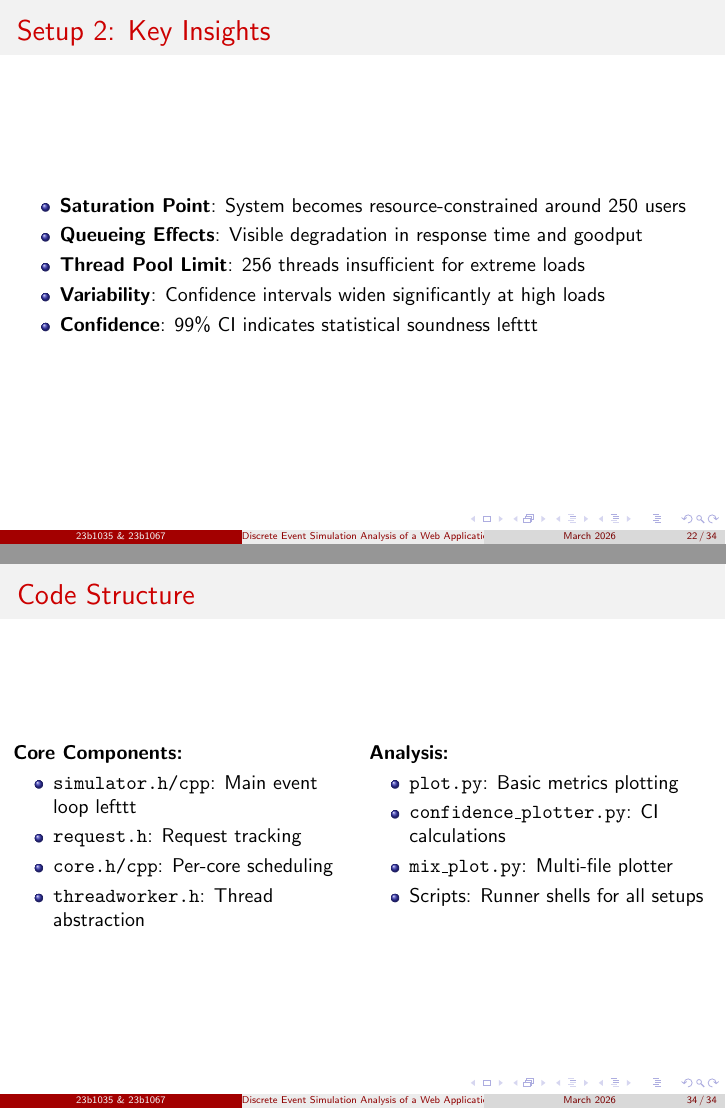
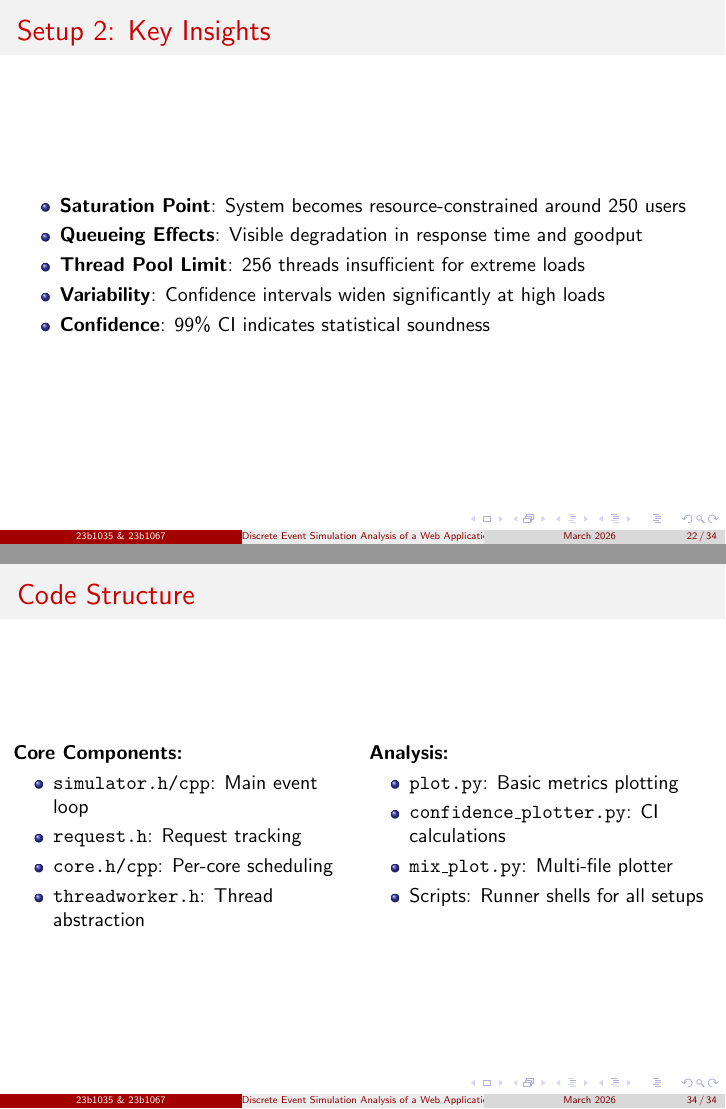
Before and after one commit to SameerPatil20/CS681-just_better, LaTeX slides (A-2/main.tex): pages 22 and 34 of 34, joined at a grey line. Compiled offline with pdfLaTeX.

Commit message:
final final

```diff
--- a/A-2/main.tex
+++ b/A-2/main.tex
@@ -465,7 +465,7 @@
         \item \textbf{Queueing Effects}: Visible degradation in response time and goodput
         \item \textbf{Thread Pool Limit}: 256 threads insufficient for extreme loads
         \item \textbf{Variability}: Confidence intervals widen significantly at high loads
-        \item \textbf{Confidence}: 99\% CI indicates statistical soundness lefttt
+        \item \textbf{Confidence}: 99\% CI indicates statistical soundness
     \end{itemize}
 }
 
@@ -668,7 +668,7 @@
         \column{0.5\textwidth}
         \textbf{Core Components:}
         \begin{itemize}
-            \item \texttt{simulator.h/cpp}: Main event loop lefttt
+            \item \texttt{simulator.h/cpp}: Main event loop
             \item \texttt{request.h}: Request tracking
             \item \texttt{core.h/cpp}: Per-core scheduling
             \item \texttt{threadworker.h}: Thread abstraction
```
Also changed, not shown: A-2/main.pdf (deleted), A-2/report.pdf (added), 8 other files.
